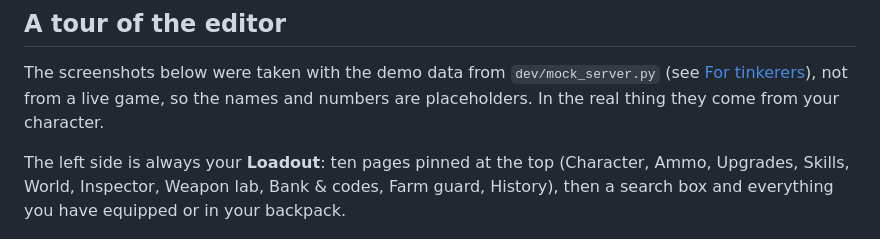
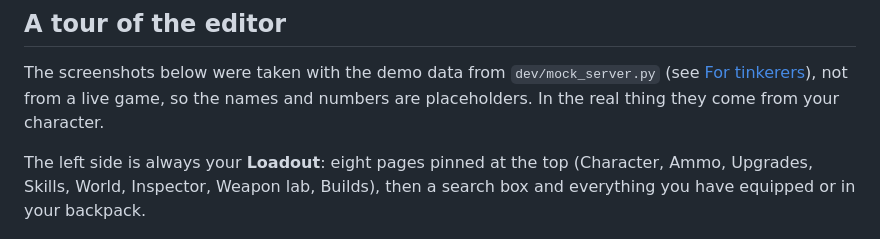
Before and after one commit to zuhuHix/Bl2_RTSE, a Markdown page: README.md, the part around the change. Drawn GitHub-style.

Commit message:
README: the tour lists Builds among the pinned pages (eight after the weapon lab merge)
Co-Authored-By: Claude Opus 5.5 <noreply@anthropic.com>

```diff
--- a/README.md
+++ b/README.md
@@ -25,7 +25,7 @@ It runs on the [bl-sdk](https://bl-sdk.github.io/willow2-mod-db/) mod loader, so
 
 The screenshots below were taken with the demo data from `dev/mock_server.py` (see [For tinkerers](#for-tinkerers)), not from a live game, so the names and numbers are placeholders. In the real thing they come from your character.
 
-The left side is always your **Loadout**: ten pages pinned at the top (Character, Ammo, Upgrades, Skills, World, Inspector, Weapon lab, Bank & codes, Farm guard, History), then a search box and everything you have equipped or in your backpack.
+The left side is always your **Loadout**: eight pages pinned at the top (Character, Ammo, Upgrades, Skills, World, Inspector, Weapon lab, Builds), then a search box and everything you have equipped or in your backpack.
 
 ![The editor with nothing selected](docs/screenshots/01-home.png)
 
```
